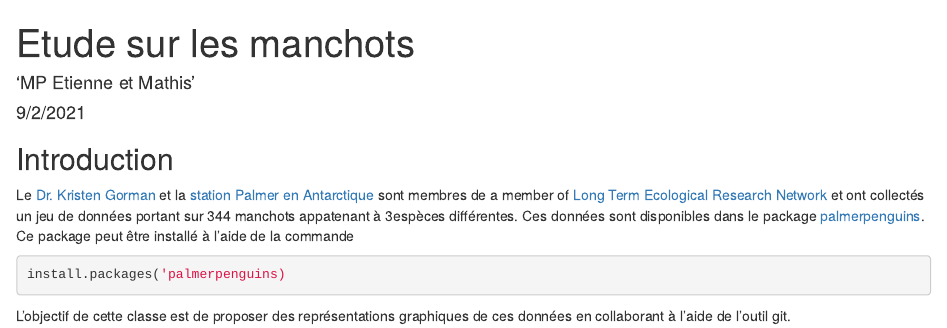
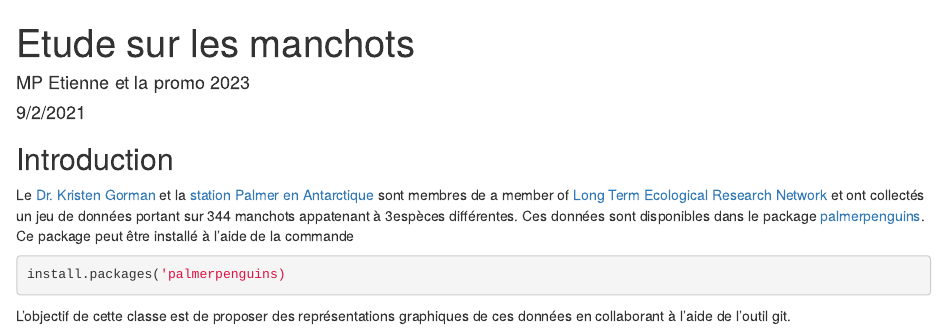
Before and after one commit to MarieEtienne/reproductibilite_example2023, an R Markdown document (manchots.Rmd): the page in a window 1100 px wide, from its top. Rendered offline with R 4.5, knitr and Pandoc, with nearby package versions.

Commit message:
Revert "On repart à 0"
This reverts commit 247365611c91118c29dee17b25e5eca03630c79e.

```diff
--- a/manchots.Rmd
+++ b/manchots.Rmd
@@ -1,6 +1,6 @@
 ---
 title: "Etude sur les manchots"
-author: '''MP Etienne et Mathis '''
+author: "MP Etienne et la promo 2023"
 date: "9/2/2021"
 output: html_document
 ---
```
